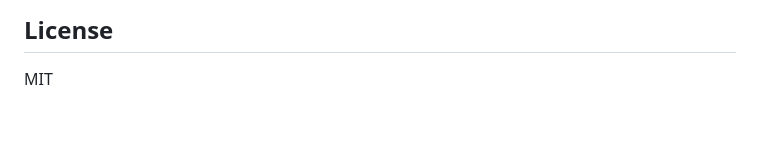
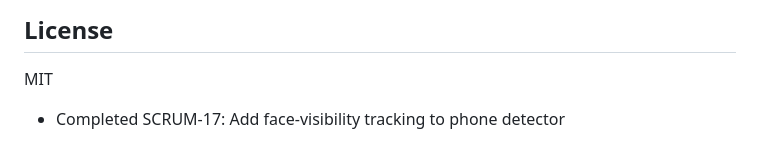
Before and after one commit to Thunderclap-Labs/BigBrother, a Markdown page: README.md, the part around the change. Drawn GitHub-style; blank space fills up the shorter version.

Commit message:
SCRUM-17: Add face-visibility tracking to phone detector

```diff
--- a/README.md
+++ b/README.md
@@ -124,3 +124,5 @@ This is a student project built for fun. PRs welcome!
 ## License
 
 MIT
+
+- Completed SCRUM-17: Add face-visibility tracking to phone detector
```
